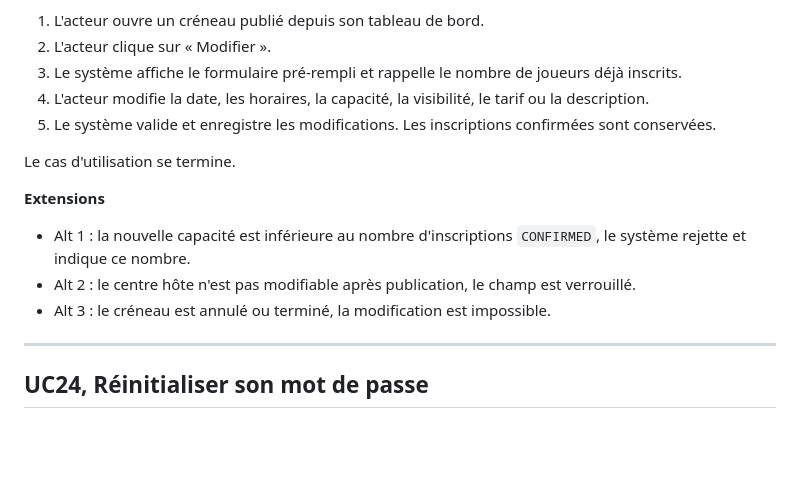
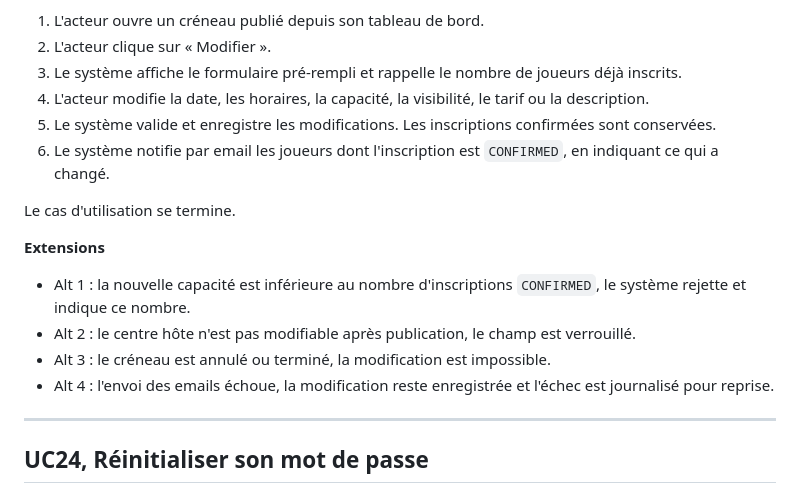
Before and after one commit to Salvak613/leo-training, a Markdown page: docs/USE-CASES.md, the part around the change. Rendered like a GitHub page; blank space fills up the shorter version.

Commit message:
docs: notify registered players by email when a published training changes

```diff
--- a/docs/USE-CASES.md
+++ b/docs/USE-CASES.md
@@ -544,6 +544,7 @@ Le cas d'utilisation se termine.
 3. Le système affiche le formulaire pré-rempli et rappelle le nombre de joueurs déjà inscrits.
 4. L'acteur modifie la date, les horaires, la capacité, la visibilité, le tarif ou la description.
 5. Le système valide et enregistre les modifications. Les inscriptions confirmées sont conservées.
+6. Le système notifie par email les joueurs dont l'inscription est `CONFIRMED`, en indiquant ce qui a changé.
 
 Le cas d'utilisation se termine.
 
@@ -552,6 +553,7 @@ Le cas d'utilisation se termine.
 - Alt 1 : la nouvelle capacité est inférieure au nombre d'inscriptions `CONFIRMED`, le système rejette et indique ce nombre.
 - Alt 2 : le centre hôte n'est pas modifiable après publication, le champ est verrouillé.
 - Alt 3 : le créneau est annulé ou terminé, la modification est impossible.
+- Alt 4 : l'envoi des emails échoue, la modification reste enregistrée et l'échec est journalisé pour reprise.
 
 ---
 
```
Also changed, not shown: docs/BACKLOG.md (+1 -0 lines).
